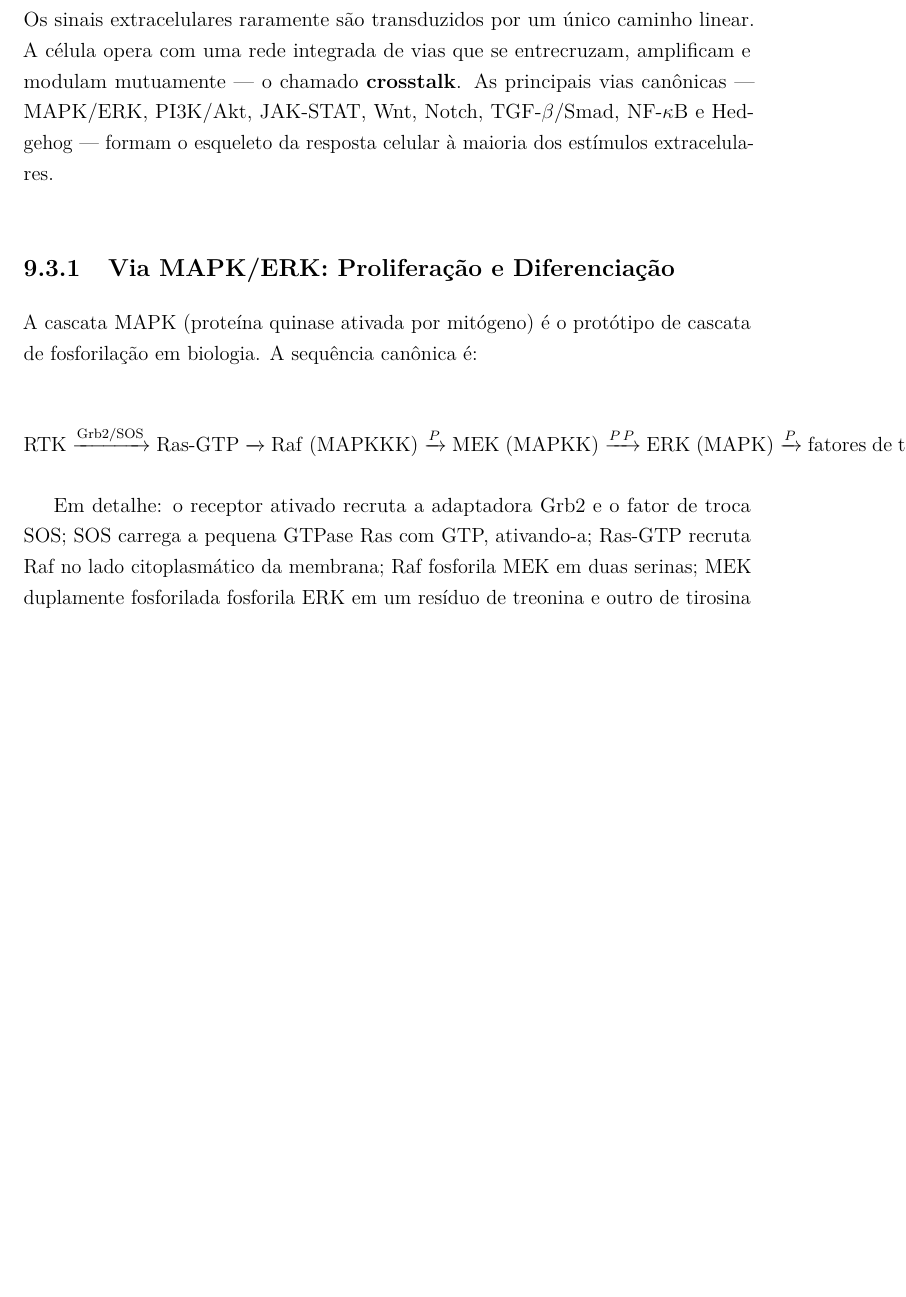
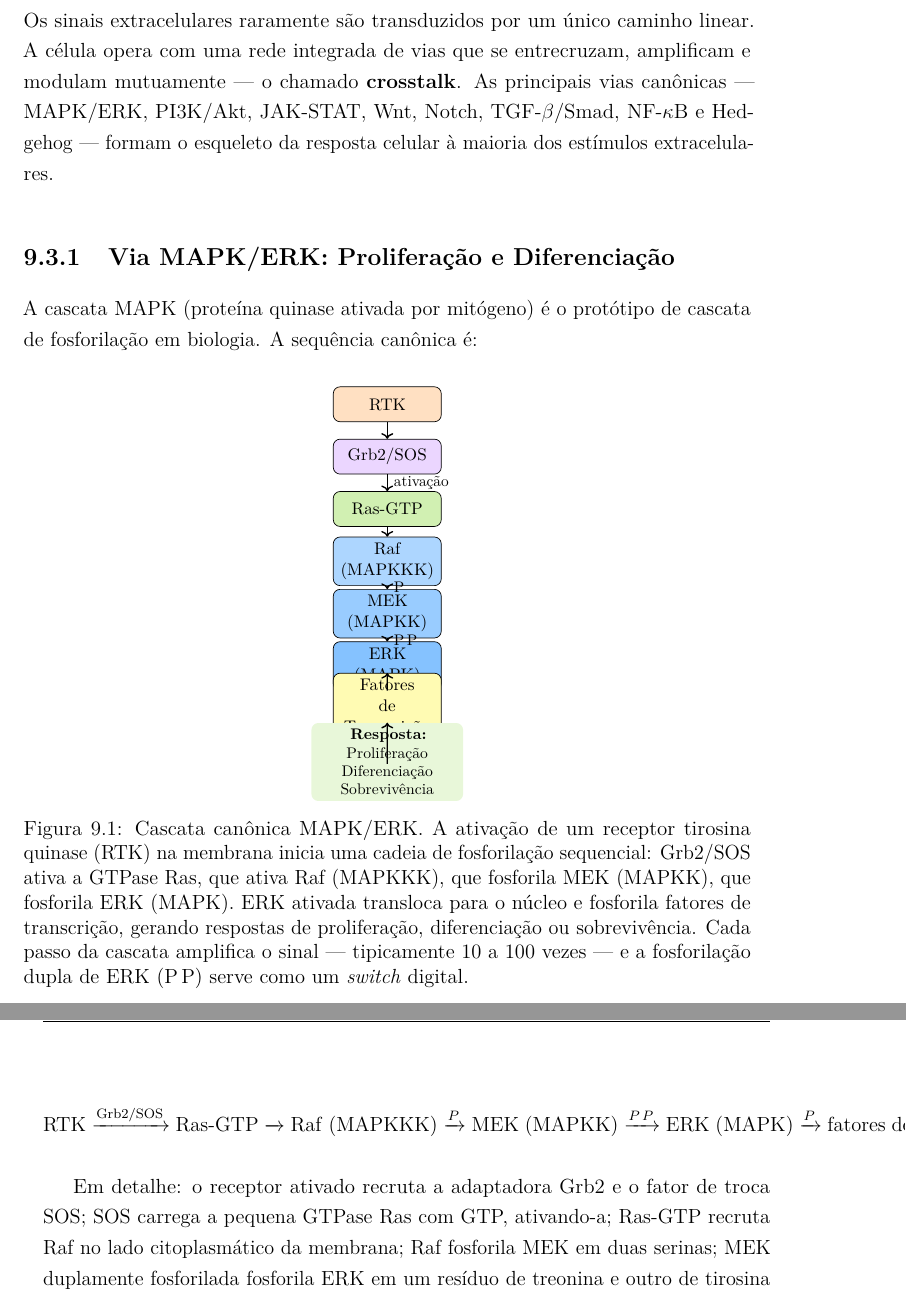
Before and after one commit to neylemkeunesp/bbs, a LaTeX thesis (livro2/main.tex, which reads livro2/capitulos/cap09.tex): part of page 166 of 380 before the commit and two parts of pages 166 and 167 of 380 after it, the two joined at a grey line, cut so that both start at the same text, the shorter picture padded with empty space. Compiled offline with pdfLaTeX.

Commit message:
cap09: 1 figura TikZ portada dos slides (cascata MAPK/ERK)

```diff
--- a/livro2/capitulos/cap09.tex
+++ b/livro2/capitulos/cap09.tex
@@ -234,6 +234,33 @@ extracelulares.
 
 A cascata MAPK (proteína quinase ativada por mitógeno) é o protótipo de cascata
 de fosforilação em biologia. A sequência canônica é:
+
+\begin{figure}[htbp]
+\centering
+\begin{tikzpicture}[scale=0.9, transform shape,
+    box/.style={rectangle, draw, text width=2.2cm, text centered, rounded corners, minimum height=0.8cm, font=\small}]
+    \node[box, fill=laranjacel!30] (rtk) {RTK};
+    \node[box, fill=roxodna!20, below of=rtk, node distance=1.2cm] (grb) {Grb2/SOS};
+    \node[box, fill=verdeacido!30, below of=grb, node distance=1.2cm] (ras) {Ras-GTP};
+    \node[box, fill=azulclaro!40, below of=ras, node distance=1.2cm] (raf) {Raf\\(MAPKKK)};
+    \node[box, fill=azulclaro!50, below of=raf, node distance=1.2cm] (mek) {MEK\\(MAPKK)};
+    \node[box, fill=azulclaro!60, below of=mek, node distance=1.2cm] (erk) {ERK\\(MAPK)};
+    \node[box, fill=yellow!30, below of=erk, node distance=1.2cm] (tf) {Fatores\\de\\Transcrição\\(c-Fos, Elk-1)};
+
+    \draw[->, thick] (rtk) -- (grb);
+    \draw[->, thick] (grb) -- node[right, font=\footnotesize] {ativação} (ras);
+    \draw[->, thick] (ras) -- (raf);
+    \draw[->, thick] (raf) -- node[right, font=\footnotesize] {P} (mek);
+    \draw[->, thick] (mek) -- node[right, font=\footnotesize] {P\,P} (erk);
+    \draw[->, thick] (erk) -- (tf);
+
+    \node[below of=tf, node distance=1.0cm, text width=3.2cm, align=center, font=\footnotesize, fill=verdeacido!15, rounded corners]
+        (resp) {\textbf{Resposta:}\\Proliferação\\Diferenciação\\Sobrevivência};
+    \draw[->, thick] (tf) -- (resp);
+\end{tikzpicture}
+\caption{Cascata canônica MAPK/ERK. A ativação de um receptor tirosina quinase (RTK) na membrana inicia uma cadeia de fosforilação sequencial: Grb2/SOS ativa a GTPase Ras, que ativa Raf (MAPKKK), que fosforila MEK (MAPKK), que fosforila ERK (MAPK). ERK ativada transloca para o núcleo e fosforila fatores de transcrição, gerando respostas de proliferação, diferenciação ou sobrevivência. Cada passo da cascata amplifica o sinal --- tipicamente 10 a 100 vezes --- e a fosforilação dupla de ERK (P\,P) serve como um \emph{switch} digital.}
+\label{fig:09-mapk}
+\end{figure}
 
 $$\mathrm{RTK} \xrightarrow{\text{Grb2/SOS}} \mathrm{Ras\text{-}GTP}
 \xrightarrow{} \mathrm{Raf\;(MAPKKK)} \xrightarrow{P}
```
